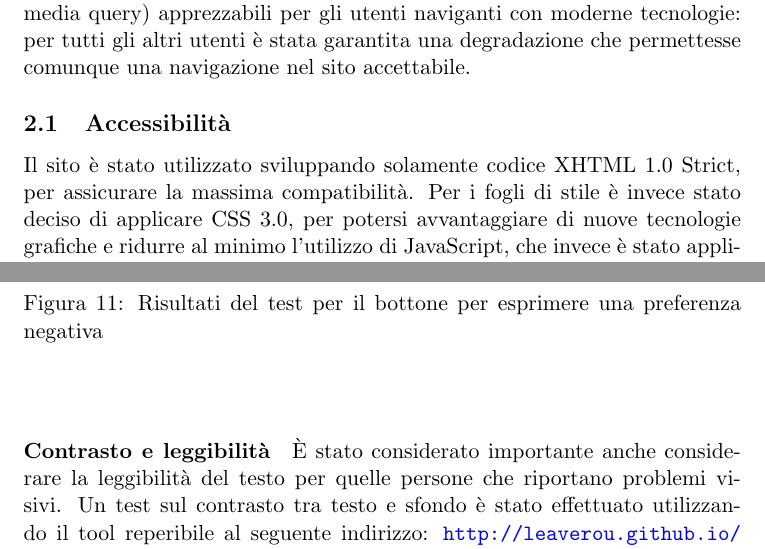
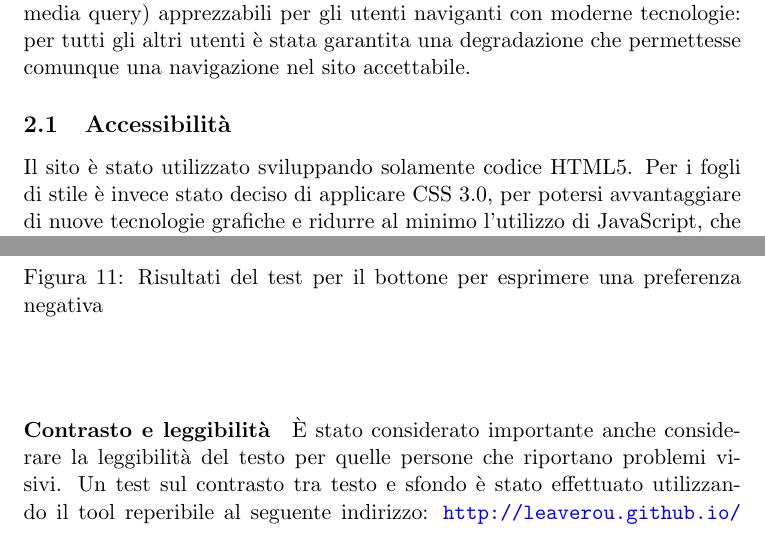
Before and after one commit to Hexamini/PassioneKaraoke, a LaTeX document (doc/main.tex, which reads doc/res/chapter/design/accessibilita.tex): two parts of pages 3 and 7 of 10, joined at a grey line, cut so that both start at the same text. Compiled offline with pdfLaTeX.

Commit message:
Aggiornata frase con nuova tecnologia HTML5

```diff
--- a/doc/res/chapter/design/accessibilita.tex
+++ b/doc/res/chapter/design/accessibilita.tex
@@ -4,7 +4,7 @@
 %TODO
 %MEMO TODO: per i problemi e le soluzioni addottate per l'accessibilita' vedere:
 %https://github.com/Hexamini/PassioneKaraoke/issues?utf8=%E2%9C%93&q=is%3Aissue+milestone%3AAccessibilit%C3%A0+
-Il sito è stato utilizzato sviluppando solamente codice XHTML 1.0 Strict, per assicurare la massima compatibilità. Per i fogli di stile è invece stato deciso di applicare CSS 3.0, per potersi avvantaggiare di nuove tecnologie grafiche e ridurre al minimo l'utilizzo di JavaScript, che invece è stato applicato per i controlli sul form di login e sulla gestione del contenuto del sito, avendo comunque una buona degradazione in caso questa tecnologia non sia disponibile nel dispositivo in uso.
+Il sito è stato utilizzato sviluppando solamente codice HTML5. Per i fogli di stile è invece stato deciso di applicare CSS 3.0, per potersi avvantaggiare di nuove tecnologie grafiche e ridurre al minimo l'utilizzo di JavaScript, che invece è stato applicato per i controlli sul form di login e sulla gestione del contenuto del sito, avendo comunque una buona degradazione in caso questa tecnologia non sia disponibile nel dispositivo in uso.
 
 \subsubsection{Colori del sito}
 I colori del sito sono stati scelti dopo diversi tentativi tramite l'utilizzo di \url{http://vischeck.com/}. Inizialmente si era stati propensi per un colore caldo, tendente al rosso/arancione, ma effettuando i test si è ottenuto i seguenti risultati:
@@ -150,8 +149,6 @@ Per accertarsi di avere una accessibilit\`a dal punto di vista visivo completa,
             \caption{Risultati del test per il bottone per esprimere una preferenza negativa}
         \end{figure}
 
-    \end{itemize}
-
 \end{itemize}
 
 \paragraph*{Contrasto e leggibilit\`a}
```
Also changed, not shown: doc/res/chapter/design/accessibilita.tex (1 more changed lines).
